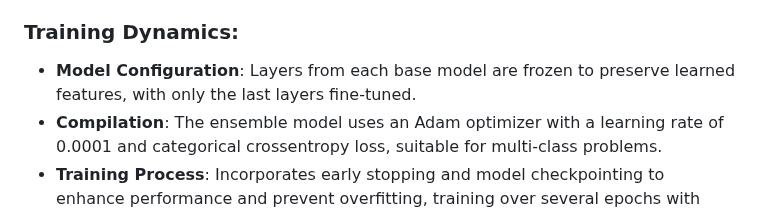
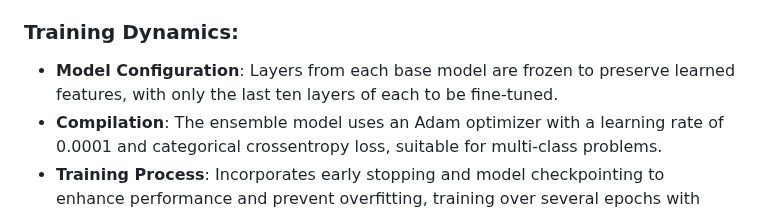
Before and after one commit to MahanVeisi8/Face_recognition, a Markdown page: preprocess and train/README.md, the part around the change. Drawn GitHub-style.

```diff
--- a/preprocess and train/README.md
+++ b/preprocess and train/README.md
@@ -100,7 +100,7 @@ Initially, a lightweight model based on MobileNetV2, known for its efficiency on
 Given the limitations observed with the preliminary model, a robust ensemble approach was adopted. This method leverages the strengths of three distinct CNN architectures: ResNet50, InceptionV3, and MobileNetV2. By freezing the initial layers and fine-tuning the deeper ones, the ensemble model captures diverse facial features more effectively.
 
 ### **Training Dynamics**:
-- **Model Configuration**: Layers from each base model are frozen to preserve learned features, with only the last layers fine-tuned.
+- **Model Configuration**: Layers from each base model are frozen to preserve learned features, with only the last ten layers of each to be fine-tuned.
 - **Compilation**: The ensemble model uses an Adam optimizer with a learning rate of 0.0001 and categorical crossentropy loss, suitable for multi-class problems.
 - **Training Process**: Incorporates early stopping and model checkpointing to enhance performance and prevent overfitting, training over several epochs with batch size set to 32.
 
```
